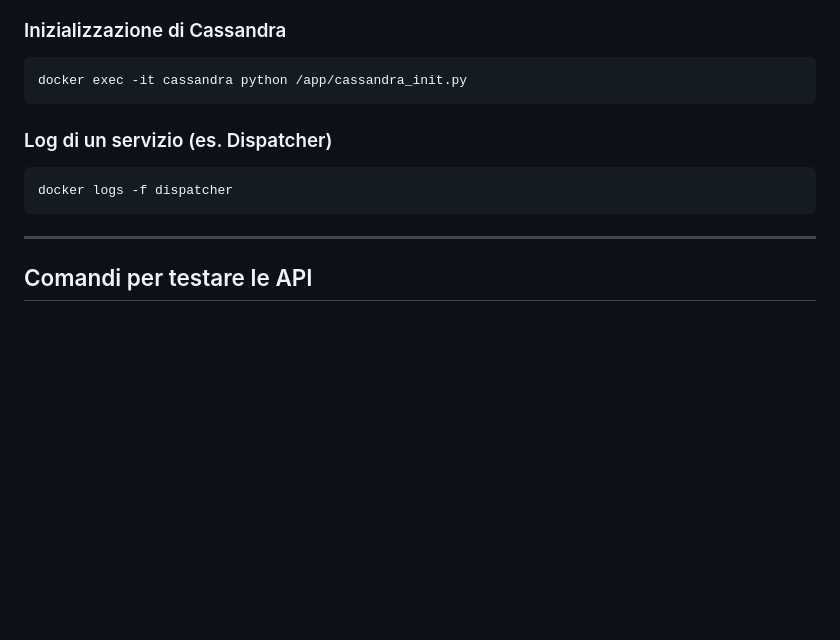
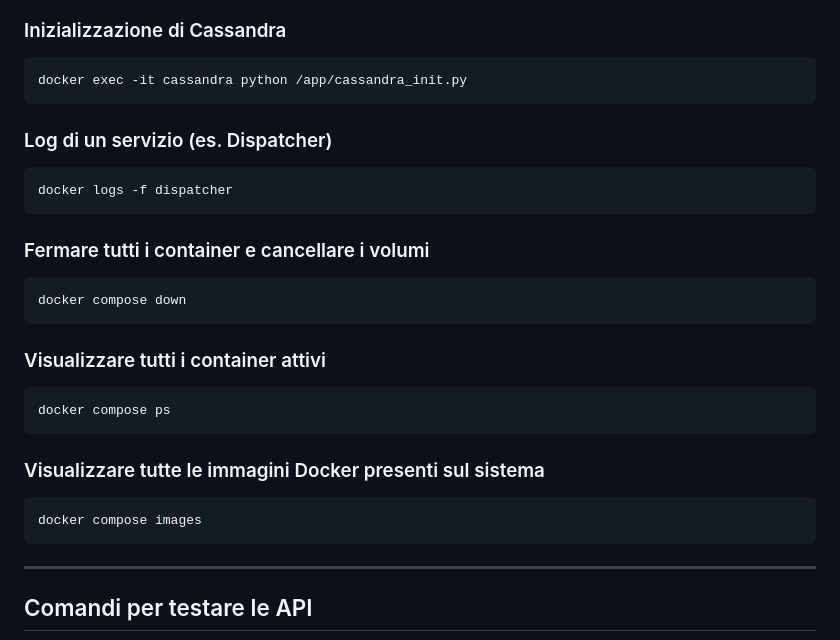
Before and after one commit to Alessiaaleale/Architetture-dei-sistemi-distribuiti, a Markdown page: README.md, the part around the change. Drawn GitHub-style; blank space fills up the shorter version.

````diff
--- a/README.md
+++ b/README.md
@@ -112,10 +112,21 @@ docker compose up -d --build
 ```bash
 docker exec -it cassandra python /app/cassandra_init.py
 ```
-
 ### Log di un servizio (es. Dispatcher)
 ```bash
 docker logs -f dispatcher
+```
+### Fermare tutti i container e cancellare i volumi
+```bash
+docker compose down
+```
+### Visualizzare tutti i container attivi
+```bash
+docker compose ps
+```
+### Visualizzare tutte le immagini Docker presenti sul sistema
+```bash
+docker compose images
 ```
 
 ---
````
